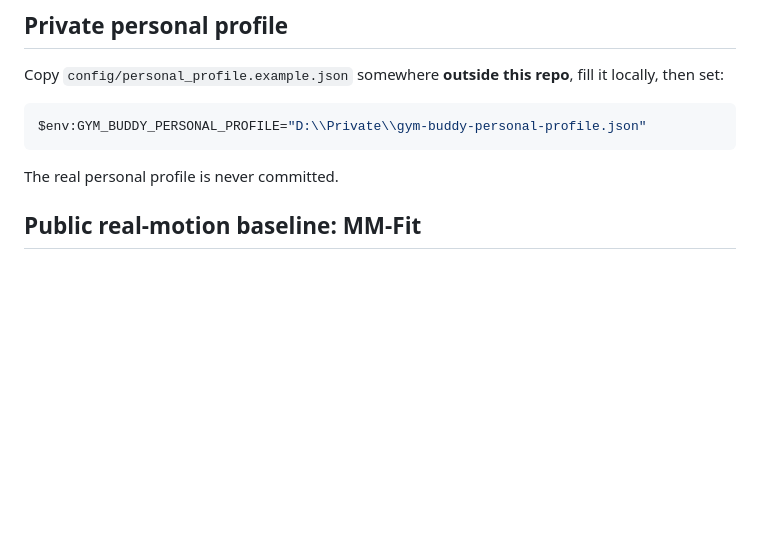
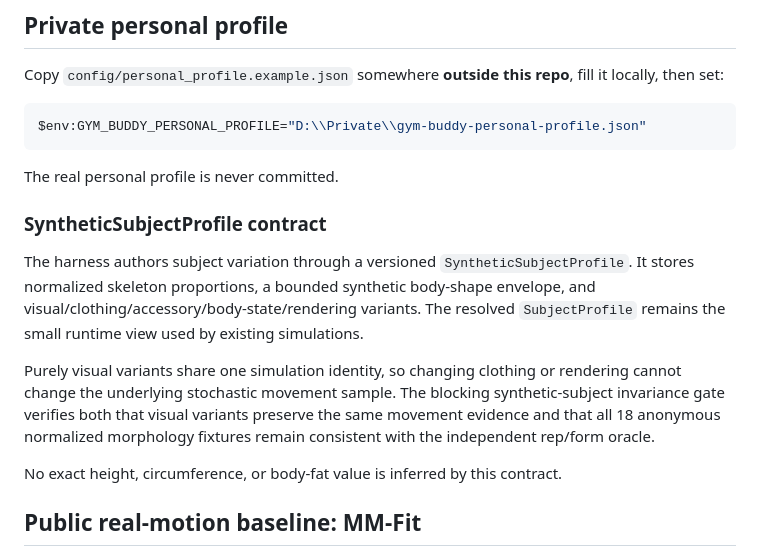
Before and after one commit to lazerta/virtual-gym-buddy-simulator-harness, a Markdown page: README.md, the part around the change. Rendered like a GitHub page; blank space fills up the shorter version.

Commit message:
T29 document synthetic subject contract

````diff
--- a/README.md
+++ b/README.md
@@ -40,6 +40,21 @@ $env:GYM_BUDDY_PERSONAL_PROFILE="D:\\Private\\gym-buddy-personal-profile.json"
 ```
 
 The real personal profile is never committed.
+
+### SyntheticSubjectProfile contract
+
+The harness authors subject variation through a versioned `SyntheticSubjectProfile`.
+It stores normalized skeleton proportions, a bounded synthetic body-shape envelope,
+and visual/clothing/accessory/body-state/rendering variants. The resolved
+`SubjectProfile` remains the small runtime view used by existing simulations.
+
+Purely visual variants share one simulation identity, so changing clothing or
+rendering cannot change the underlying stochastic movement sample. The blocking
+synthetic-subject invariance gate verifies both that visual variants preserve the
+same movement evidence and that all 18 anonymous normalized morphology fixtures
+remain consistent with the independent rep/form oracle.
+
+No exact height, circumference, or body-fat value is inferred by this contract.
 
 ## Public real-motion baseline: MM-Fit
 
````
